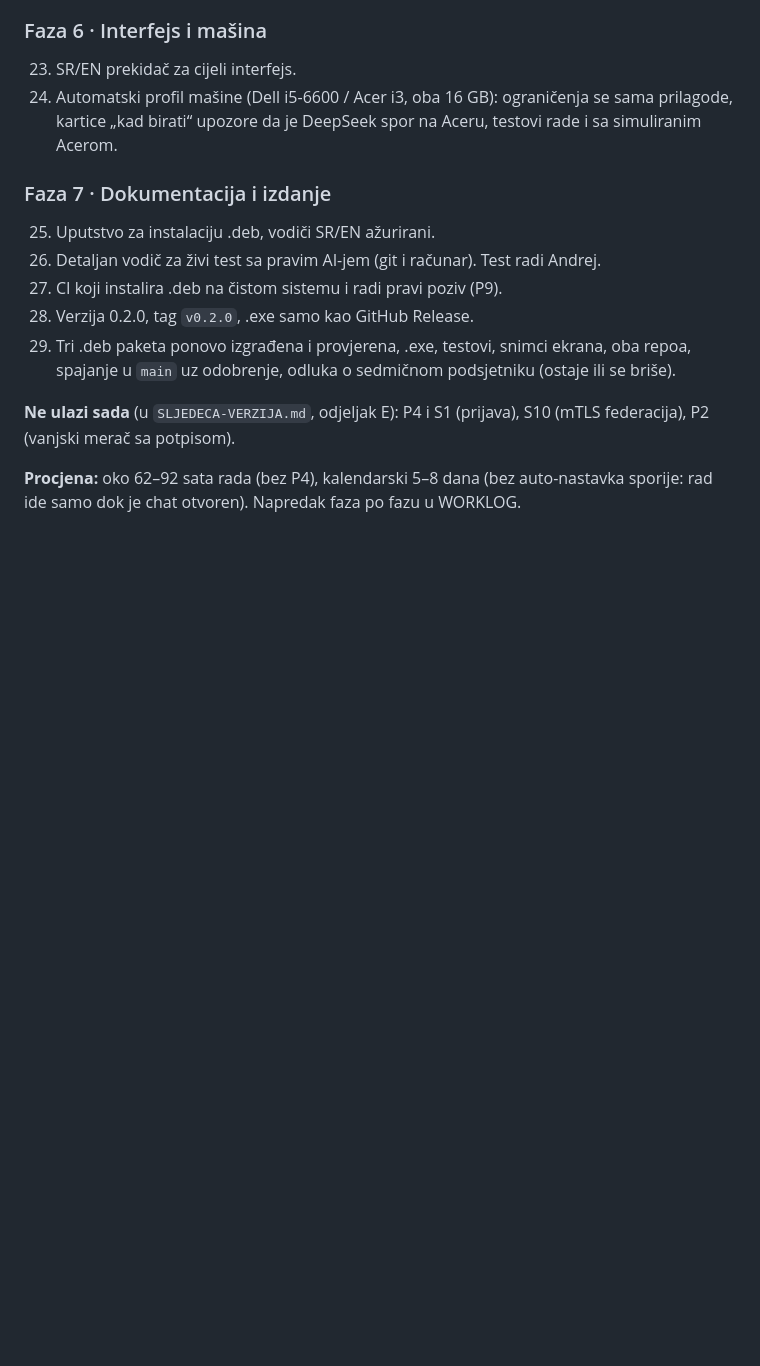
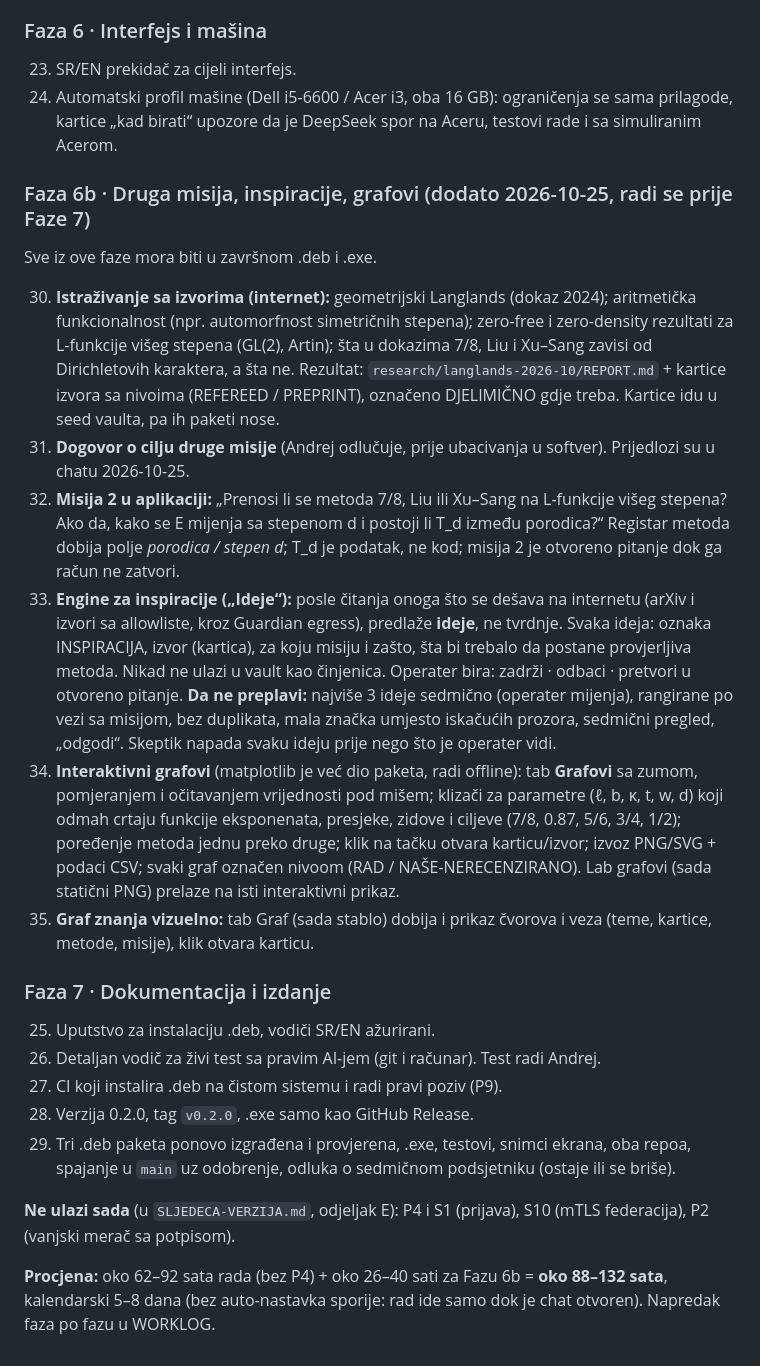
Before and after one commit to andrejristic/pse-riemann, a Markdown page: docs/PLAN.md, the part around the change. Rendered like a GitHub page; blank space fills up the shorter version.

Commit message:
Plan runde 3: Faza 6b — druga misija (višestepene L-funkcije), engine za inspiracije, interaktivni grafovi
Co-Authored-By: Claude Opus 5.5 <noreply@anthropic.com>

```diff
--- a/docs/PLAN.md
+++ b/docs/PLAN.md
@@ -185,6 +185,16 @@ Završni proizvod: **.deb i .exe** (verzija 0.2.0, tag `v0.2.0`, `.exe` kao GitH
 23. SR/EN prekidač za cijeli interfejs.
 24. Automatski profil mašine (Dell i5-6600 / Acer i3, oba 16 GB): ograničenja se sama prilagode, kartice „kad birati“ upozore da je DeepSeek spor na Aceru, testovi rade i sa simuliranim Acerom.
 
+### Faza 6b · Druga misija, inspiracije, grafovi (dodato 2026-10-25, radi se prije Faze 7)
+Sve iz ove faze mora biti u završnom .deb i .exe.
+
+30. **Istraživanje sa izvorima (internet):** geometrijski Langlands (dokaz 2024); aritmetička funkcionalnost (npr. automorfnost simetričnih stepena); zero-free i zero-density rezultati za L-funkcije višeg stepena (GL(2), Artin); šta u dokazima 7/8, Liu i Xu–Sang zavisi od Dirichletovih karaktera, a šta ne. Rezultat: `research/langlands-2026-10/REPORT.md` + kartice izvora sa nivoima (REFEREED / PREPRINT), označeno DJELIMIČNO gdje treba. Kartice idu u seed vaulta, pa ih paketi nose.
+31. **Dogovor o cilju druge misije** (Andrej odlučuje, prije ubacivanja u softver). Prijedlozi su u chatu 2026-10-25.
+32. **Misija 2 u aplikaciji:** „Prenosi li se metoda 7/8, Liu ili Xu–Sang na L-funkcije višeg stepena? Ako da, kako se E mijenja sa stepenom d i postoji li T_d između porodica?“ Registar metoda dobija polje *porodica / stepen d*; T_d je podatak, ne kod; misija 2 je otvoreno pitanje dok ga račun ne zatvori.
+33. **Engine za inspiracije („Ideje“):** posle čitanja onoga što se dešava na internetu (arXiv i izvori sa allowliste, kroz Guardian egress), predlaže **ideje**, ne tvrdnje. Svaka ideja: oznaka INSPIRACIJA, izvor (kartica), za koju misiju i zašto, šta bi trebalo da postane provjerljiva metoda. Nikad ne ulazi u vault kao činjenica. Operater bira: zadrži · odbaci · pretvori u otvoreno pitanje. **Da ne preplavi:** najviše 3 ideje sedmično (operater mijenja), rangirane po vezi sa misijom, bez duplikata, mala značka umjesto iskačućih prozora, sedmični pregled, „odgodi“. Skeptik napada svaku ideju prije nego što je operater vidi.
+34. **Interaktivni grafovi** (matplotlib je već dio paketa, radi offline): tab **Grafovi** sa zumom, pomjeranjem i očitavanjem vrijednosti pod mišem; klizači za parametre (ℓ, b, κ, t, w, d) koji odmah crtaju funkcije eksponenata, presjeke, zidove i ciljeve (7/8, 0.87, 5/6, 3/4, 1/2); poređenje metoda jednu preko druge; klik na tačku otvara karticu/izvor; izvoz PNG/SVG + podaci CSV; svaki graf označen nivoom (RAD / NAŠE-NERECENZIRANO). Lab grafovi (sada statični PNG) prelaze na isti interaktivni prikaz.
+35. **Graf znanja vizuelno:** tab Graf (sada stablo) dobija i prikaz čvorova i veza (teme, kartice, metode, misije), klik otvara karticu.
+
 ### Faza 7 · Dokumentacija i izdanje
 25. Uputstvo za instalaciju .deb, vodiči SR/EN ažurirani.
 26. Detaljan vodič za živi test sa pravim AI-jem (git i računar). Test radi Andrej.
@@ -194,4 +204,4 @@ Završni proizvod: **.deb i .exe** (verzija 0.2.0, tag `v0.2.0`, `.exe` kao GitH
 
 **Ne ulazi sada** (u `SLJEDECA-VERZIJA.md`, odjeljak E): P4 i S1 (prijava), S10 (mTLS federacija), P2 (vanjski merač sa potpisom).
 
-**Procjena:** oko 62–92 sata rada (bez P4), kalendarski 5–8 dana (bez auto-nastavka sporije: rad ide samo dok je chat otvoren). Napredak faza po fazu u WORKLOG.
+**Procjena:** oko 62–92 sata rada (bez P4) + oko 26–40 sati za Fazu 6b = **oko 88–132 sata**, kalendarski 5–8 dana (bez auto-nastavka sporije: rad ide samo dok je chat otvoren). Napredak faza po fazu u WORKLOG.
```
